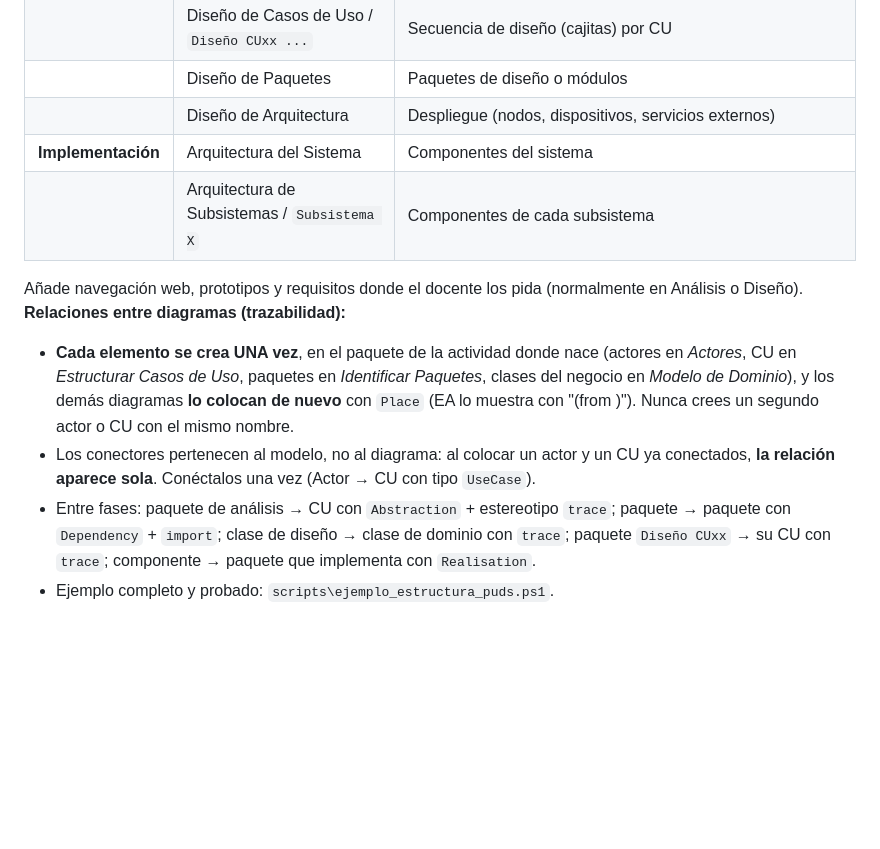
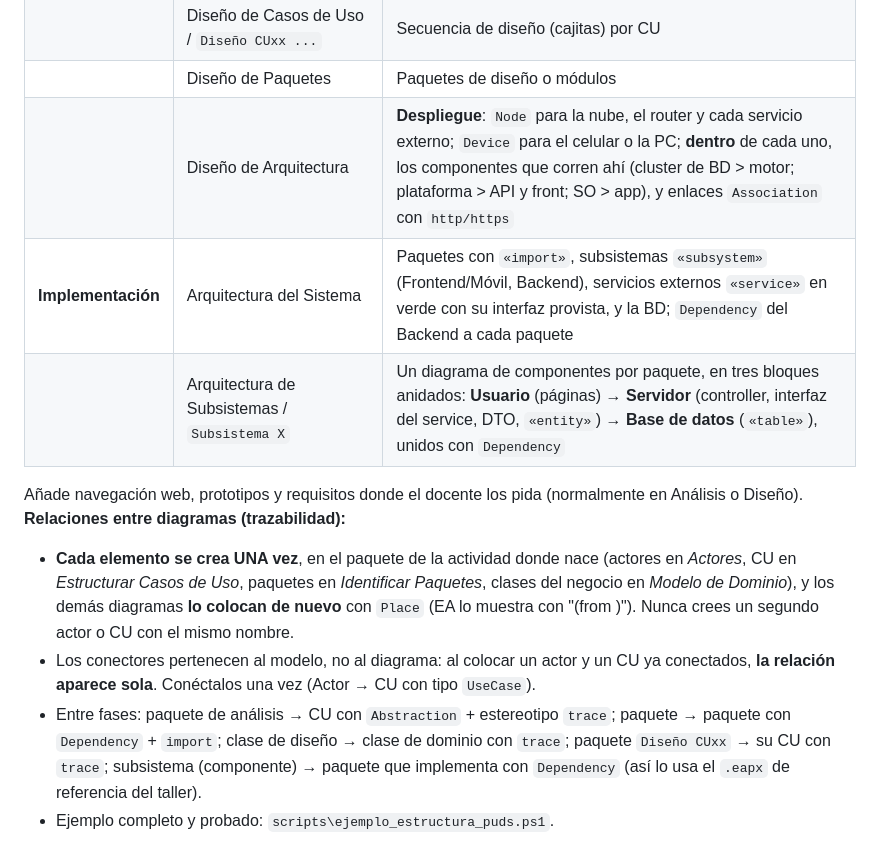
Before and after one commit to hebertsb/diagramas-uml-ea, a Markdown page: skills/diagramas-uml-ea/SKILL.md, the part around the change. Drawn GitHub-style; blank space fills up the shorter version.

```diff
--- a/skills/diagramas-uml-ea/SKILL.md
+++ b/skills/diagramas-uml-ea/SKILL.md
@@ -64,14 +64,14 @@ Los scripts se corren con Windows PowerShell 5.1 y EA debe estar cerrado sobre e
 | | Diseño de BD | **Dos diagramas:** `Modelo de Datos - Lógico` (sin FK ni tipos) y `Modelo de Datos - Físico` (PK, FK y tipos) |
 | | Diseño de Casos de Uso / `Diseño CUxx ...` | Secuencia de diseño (cajitas) por CU |
 | | Diseño de Paquetes | Paquetes de diseño o módulos |
-| | Diseño de Arquitectura | Despliegue (nodos, dispositivos, servicios externos) |
-| **Implementación** | Arquitectura del Sistema | Componentes del sistema |
-| | Arquitectura de Subsistemas / `Subsistema X` | Componentes de cada subsistema |
+| | Diseño de Arquitectura | **Despliegue**: `Node` para la nube, el router y cada servicio externo; `Device` para el celular o la PC; **dentro** de cada uno, los componentes que corren ahí (cluster de BD > motor; plataforma > API y front; SO > app), y enlaces `Association` con `http/https` |
+| **Implementación** | Arquitectura del Sistema | Paquetes con `«import»`, subsistemas `«subsystem»` (Frontend/Móvil, Backend), servicios externos `«service»` en verde con su interfaz provista, y la BD; `Dependency` del Backend a cada paquete |
+| | Arquitectura de Subsistemas / `Subsistema X` | Un diagrama de componentes por paquete, en tres bloques anidados: **Usuario** (páginas) → **Servidor** (controller, interfaz del service, DTO, `«entity»`) → **Base de datos** (`«table»`), unidos con `Dependency` |
 
 Añade navegación web, prototipos y requisitos donde el docente los pida (normalmente en Análisis o Diseño). **Relaciones entre diagramas (trazabilidad):**
 - **Cada elemento se crea UNA vez**, en el paquete de la actividad donde nace (actores en *Actores*, CU en *Estructurar Casos de Uso*, paquetes en *Identificar Paquetes*, clases del negocio en *Modelo de Dominio*), y los demás diagramas **lo colocan de nuevo** con `Place` (EA lo muestra con "(from <paquete>)"). Nunca crees un segundo actor o CU con el mismo nombre.
 - Los conectores pertenecen al modelo, no al diagrama: al colocar un actor y un CU ya conectados, **la relación aparece sola**. Conéctalos una vez (Actor → CU con tipo `UseCase`).
-- Entre fases: paquete de análisis → CU con `Abstraction` + estereotipo `trace`; paquete → paquete con `Dependency` + `import`; clase de diseño → clase de dominio con `trace`; paquete `Diseño CUxx` → su CU con `trace`; componente → paquete que implementa con `Realisation`.
+- Entre fases: paquete de análisis → CU con `Abstraction` + estereotipo `trace`; paquete → paquete con `Dependency` + `import`; clase de diseño → clase de dominio con `trace`; paquete `Diseño CUxx` → su CU con `trace`; subsistema (componente) → paquete que implementa con `Dependency` (así lo usa el `.eapx` de referencia del taller).
 - Ejemplo completo y probado: `scripts\ejemplo_estructura_puds.ps1`.
 
 **7. Construir** con `scripts\ea_lib.ps1`: un script por grupo de diagramas, un `try/catch` y un registro por diagrama, elementos reutilizados con `Find-Elem` en vez de copias incoherentes, y `Exporta` al final de cada diagrama (guarda también las líneas del diagrama en el archivo). Empieza por `ejemplo_generico.ps1` y `ejemplo_tipos_adicionales.ps1` como plantillas.
```
Also changed, not shown: README.md (+7 -1 lines), skills/diagramas-uml-ea/GUIA_TECNICA.md (+2 -1 lines), docs/img/puds_d4_despliegue.png (added), docs/img/puds_i1_arquitectura.png (added), docs/img/puds_i2_subsistema.png (added), 6 other files.
